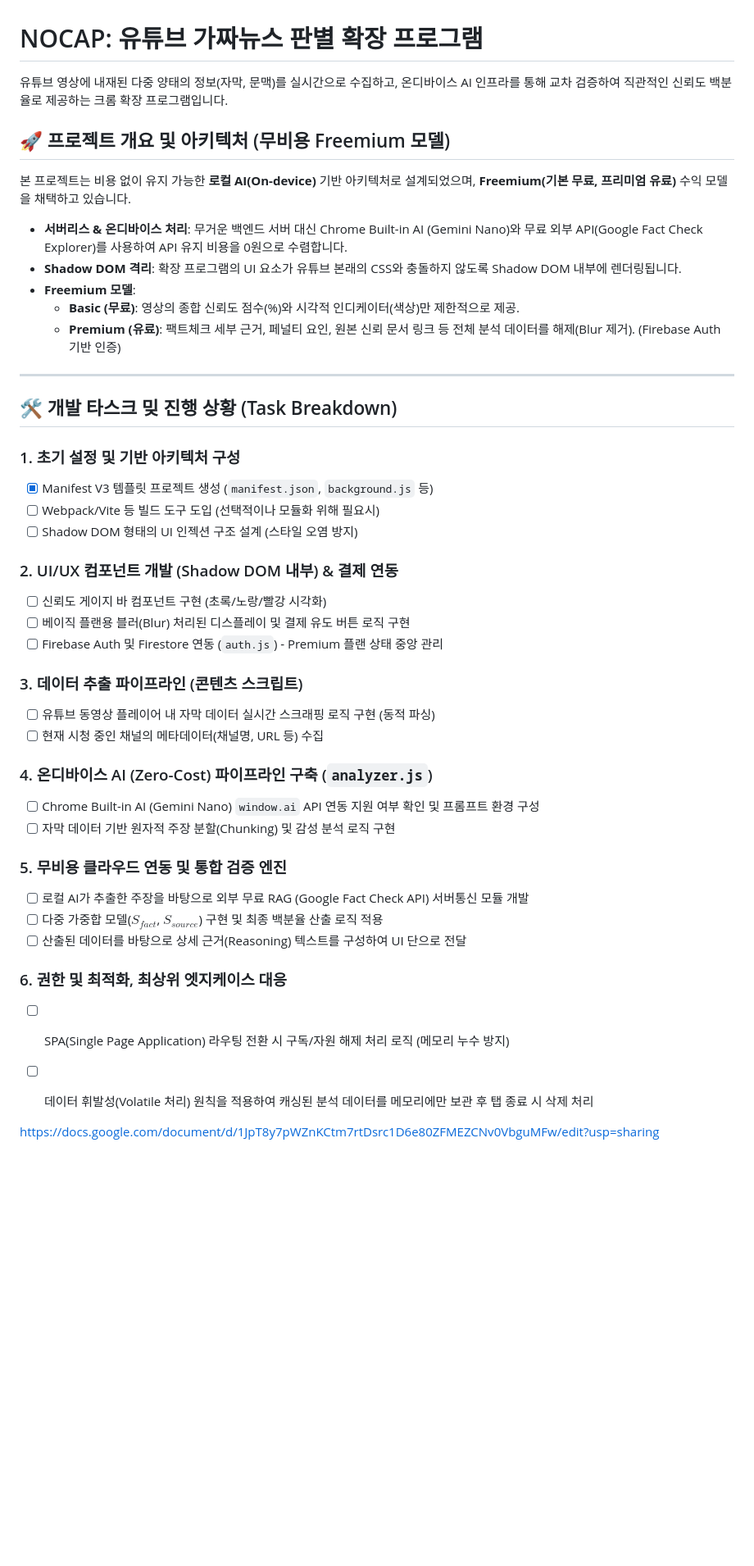
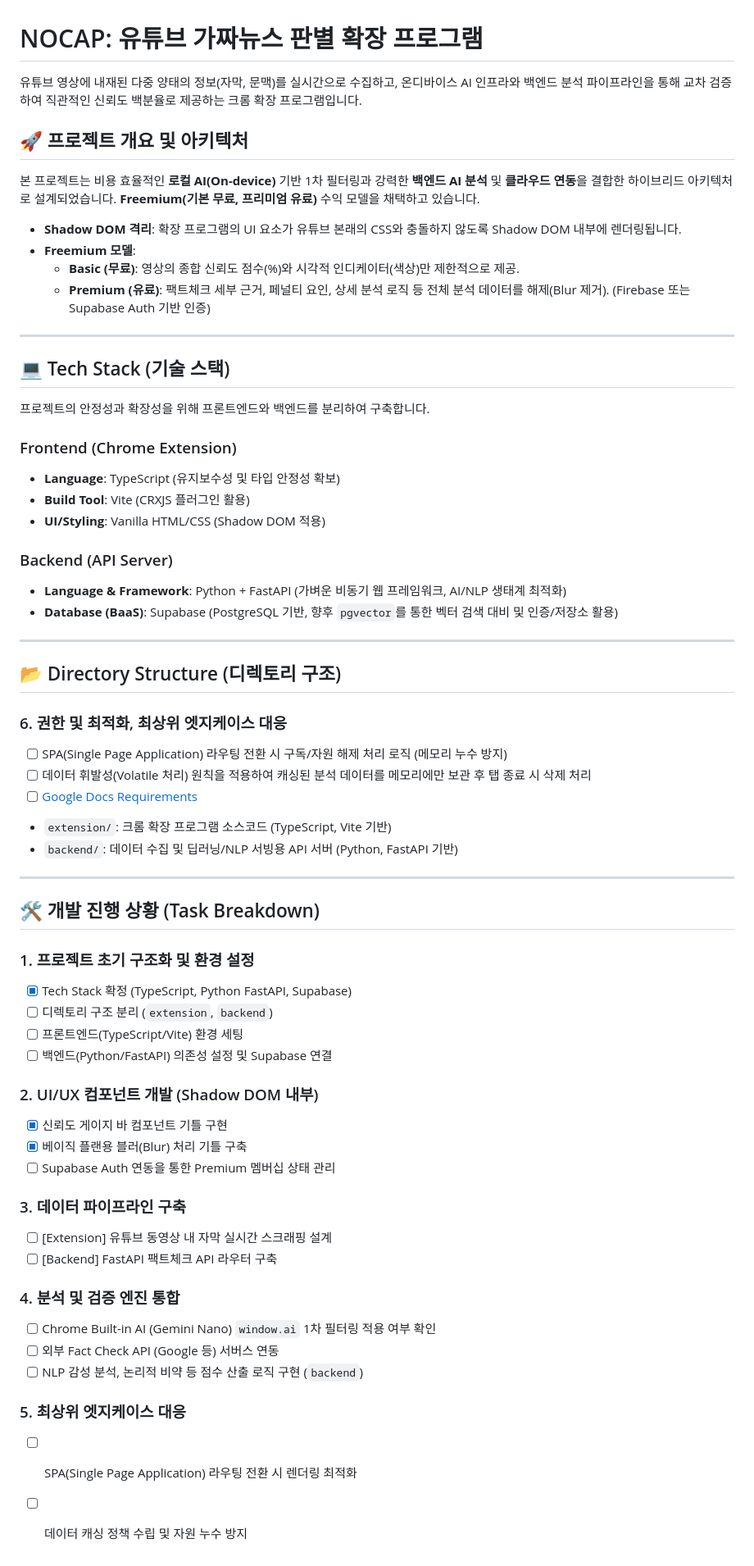
Before and after one commit to nohseongmin/NOCAP-Extension, a Markdown page: README.md, the part around the change. Shown at 82% size. GitHub-like rendering; blank space fills up the shorter version.

Commit message:
docs: Update README with tech stack (TypeScript, FastAPI, Supabase) and directory structure

```diff
--- a/README.md
+++ b/README.md
@@ -1,48 +1,67 @@
 # NOCAP: 유튜브 가짜뉴스 판별 확장 프로그램
 
-유튜브 영상에 내재된 다중 양태의 정보(자막, 문맥)를 실시간으로 수집하고, 온디바이스 AI 인프라를 통해 교차 검증하여 직관적인 신뢰도 백분율로 제공하는 크롬 확장 프로그램입니다.
+유튜브 영상에 내재된 다중 양태의 정보(자막, 문맥)를 실시간으로 수집하고, 온디바이스 AI 인프라와 백엔드 분석 파이프라인을 통해 교차 검증하여 직관적인 신뢰도 백분율로 제공하는 크롬 확장 프로그램입니다.
 
-## 🚀 프로젝트 개요 및 아키텍처 (무비용 Freemium 모델)
+## 🚀 프로젝트 개요 및 아키텍처
 
-본 프로젝트는 비용 없이 유지 가능한 **로컬 AI(On-device)** 기반 아키텍처로 설계되었으며, **Freemium(기본 무료, 프리미엄 유료)** 수익 모델을 채택하고 있습니다.
+본 프로젝트는 비용 효율적인 **로컬 AI(On-device)** 기반 1차 필터링과 강력한 **백엔드 AI 분석** 및 **클라우드 연동**을 결합한 하이브리드 아키텍처로 설계되었습니다. **Freemium(기본 무료, 프리미엄 유료)** 수익 모델을 채택하고 있습니다.
 
-*   **서버리스 & 온디바이스 처리**: 무거운 백엔드 서버 대신 Chrome Built-in AI (Gemini Nano)와 무료 외부 API(Google Fact Check Explorer)를 사용하여 API 유지 비용을 0원으로 수렴합니다.
 *   **Shadow DOM 격리**: 확장 프로그램의 UI 요소가 유튜브 본래의 CSS와 충돌하지 않도록 Shadow DOM 내부에 렌더링됩니다.
 *   **Freemium 모델**:
     *   **Basic (무료)**: 영상의 종합 신뢰도 점수(%)와 시각적 인디케이터(색상)만 제한적으로 제공.
-    *   **Premium (유료)**: 팩트체크 세부 근거, 페널티 요인, 원본 신뢰 문서 링크 등 전체 분석 데이터를 해제(Blur 제거). (Firebase Auth 기반 인증)
+    *   **Premium (유료)**: 팩트체크 세부 근거, 페널티 요인, 상세 분석 로직 등 전체 분석 데이터를 해제(Blur 제거). (Firebase 또는 Supabase Auth 기반 인증)
 
 ---
 
-## 🛠️ 개발 타스크 밎 진행 상황 (Task Breakdown)
+## 💻 Tech Stack (기술 스택)
 
-### 1. 초기 설정 및 기반 아키텍처 구성
-- [x] Manifest V3 템플릿 프로젝트 생성 (`manifest.json`, `background.js` 등)
-- [ ] Webpack/Vite 등 빌드 도구 도입 (선택적이나 모듈화 위해 필요시)
-- [ ] Shadow DOM 형태의 UI 인젝션 구조 설계 (스타일 오염 방지)
+프로젝트의 안정성과 확장성을 위해 프론트엔드와 백엔드를 분리하여 구축합니다.
 
-### 2. UI/UX 컴포넌트 개발 (Shadow DOM 내부) & 결제 연동
-- [ ] 신뢰도 게이지 바 컴포넌트 구현 (초록/노랑/빨강 시각화)
-- [ ] 베이직 플랜용 블러(Blur) 처리된 디스플레이 및 결제 유도 버튼 로직 구현
-- [ ] Firebase Auth 및 Firestore 연동 (`auth.js`) - Premium 플랜 상태 중앙 관리
+### Frontend (Chrome Extension)
+*   **Language**: TypeScript (유지보수성 및 타입 안정성 확보)
+*   **Build Tool**: Vite (CRXJS 플러그인 활용)
+*   **UI/Styling**: Vanilla HTML/CSS (Shadow DOM 적용)
 
-### 3. 데이터 추출 파이프라인 (콘텐츠 스크립트)
-- [ ] 유튜브 동영상 플레이어 내 자막 데이터 실시간 스크래핑 로직 구현 (동적 파싱)
-- [ ] 현재 시청 중인 채널의 메타데이터(채널명, URL 등) 수집
+### Backend (API Server)
+*   **Language & Framework**: Python + FastAPI (가벼운 비동기 웹 프레임워크, AI/NLP 생태계 최적화)
+*   **Database (BaaS)**: Supabase (PostgreSQL 기반, 향후 `pgvector`를 통한 벡터 검색 대비 및 인증/저장소 활용)
 
-### 4. 온디바이스 AI (Zero-Cost) 파이프라인 구축 (`analyzer.js`)
-- [ ] Chrome Built-in AI (Gemini Nano) `window.ai` API 연동 지원 여부 확인 및 프롬프트 환경 구성
-- [ ] 자막 데이터 기반 원자적 주장 분할(Chunking) 및 감성 분석 로직 구현
+---
 
-### 5. 무비용 클라우드 연동 및 통합 검증 엔진
-- [ ] 로컬 AI가 추출한 주장을 바탕으로 외부 무료 RAG (Google Fact Check API) 서버통신 모듈 개발
-- [ ] 다중 가중합 모델($S_{fact}$, $S_{source}$) 구현 및 최종 백분율 산출 로직 적용
-- [ ] 산출된 데이터를 바탕으로 상세 근거(Reasoning) 텍스트를 구성하여 UI 단으로 전달
+## 📂 Directory Structure (디렉토리 구조)
 
 ### 6. 권한 및 최적화, 최상위 엣지케이스 대응
 - [ ] SPA(Single Page Application) 라우팅 전환 시 구독/자원 해제 처리 로직 (메모리 누수 방지)
 - [ ] 데이터 휘발성(Volatile 처리) 원칙을 적용하여 캐싱된 분석 데이터를 메모리에만 보관 후 탭 종료 시 삭제 처리
+- [ ] [Google Docs Requirements](https://docs.google.com/document/d/1JpT8y7pWZnKCtm7rtDsrc1D6e80ZFMEZCNv0VbguMFw/edit?usp=sharing)
 
+*   `extension/`: 크롬 확장 프로그램 소스코드 (TypeScript, Vite 기반)
+*   `backend/`: 데이터 수집 및 딥러닝/NLP 서빙용 API 서버 (Python, FastAPI 기반)
 
+---
 
-https://docs.google.com/document/d/1JpT8y7pWZnKCtm7rtDsrc1D6e80ZFMEZCNv0VbguMFw/edit?usp=sharing
+## 🛠️ 개발 진행 상황 (Task Breakdown)
+
+### 1. 프로젝트 초기 구조화 및 환경 설정
+- [x] Tech Stack 확정 (TypeScript, Python FastAPI, Supabase)
+- [ ] 디렉토리 구조 분리 (`extension`, `backend`)
+- [ ] 프론트엔드(TypeScript/Vite) 환경 세팅
+- [ ] 백엔드(Python/FastAPI) 의존성 설정 및 Supabase 연결
+
+### 2. UI/UX 컴포넌트 개발 (Shadow DOM 내부)
+- [x] 신뢰도 게이지 바 컴포넌트 기틀 구현
+- [x] 베이직 플랜용 블러(Blur) 처리 기틀 구축
+- [ ] Supabase Auth 연동을 통한 Premium 멤버십 상태 관리
+
+### 3. 데이터 파이프라인 구축
+- [ ] [Extension] 유튜브 동영상 내 자막 실시간 스크래핑 설계
+- [ ] [Backend] FastAPI 팩트체크 API 라우터 구축
+
+### 4. 분석 및 검증 엔진 통합
+- [ ] Chrome Built-in AI (Gemini Nano) `window.ai` 1차 필터링 적용 여부 확인
+- [ ] 외부 Fact Check API (Google 등) 서버스 연동
+- [ ] NLP 감성 분석, 논리적 비약 등 점수 산출 로직 구현 (`backend`)
+
+### 5. 최상위 엣지케이스 대응
+- [ ] SPA(Single Page Application) 라우팅 전환 시 렌더링 최적화
+- [ ] 데이터 캐싱 정책 수립 및 자원 누수 방지
```
